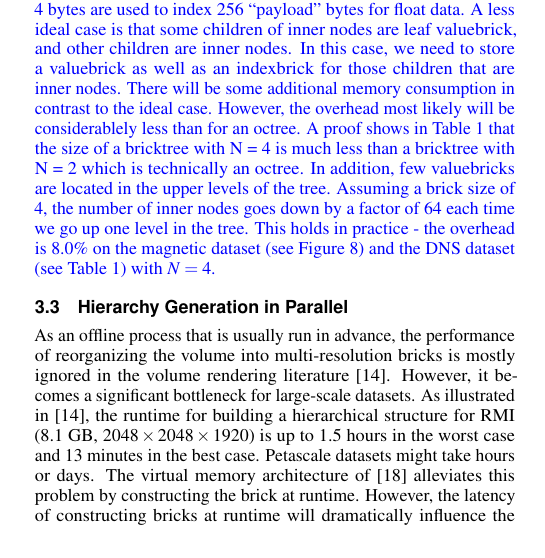
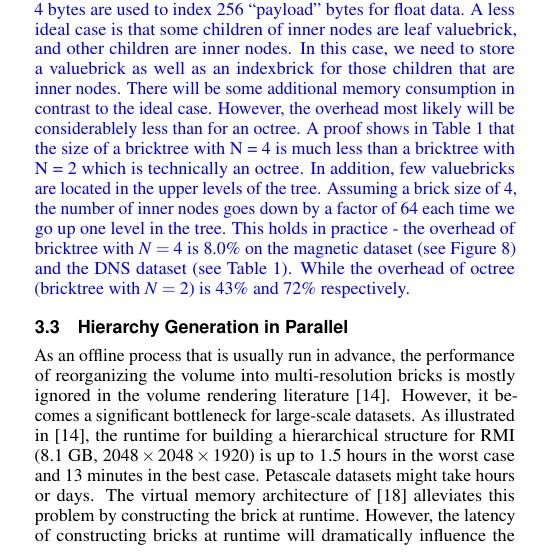
Before and after one commit to ethan0911/bricktree-ldav, a LaTeX document (bricktree.tex, which reads bricktreeInfo.tex): part of one column of page 3 of 10, cut so that both start at the same text. Compiled offline with pdfLaTeX.

Commit message:
Updates from Overleaf

```diff
--- a/bricktreeInfo.tex
+++ b/bricktreeInfo.tex
@@ -343,8 +343,9 @@ A proof shows in \Cref{table:brick_size} that the size of a bricktree with N = 4
 less than a bricktree with N = 2 which is technically an octree.
 In addition, few valuebricks are located in the upper levels of the tree. Assuming a brick
 size of 4, the number of inner nodes goes down by a factor of 64 each time we go up one level
-in the tree. This holds in practice - the overhead is 8.0\% on the magnetic dataset
-(see \Cref{fig:exp_threshold_2}) and the DNS dataset (see \Cref{table:brick_size}) with $N=4$.
+in the tree. This holds in practice - the overhead of bricktree with $N=4$ is 8.0\% on
+the magnetic dataset (see \Cref{fig:exp_threshold_2}) and the DNS dataset (see \Cref{table:brick_size}). While the overhead of octree (bricktree with $N=2$) is 43\%
+and 72\% respectively.
 }
 
 %----------------------------------
```
